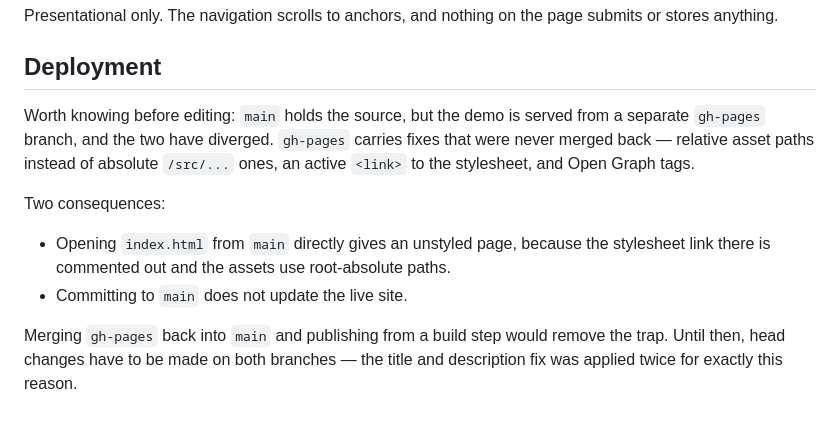
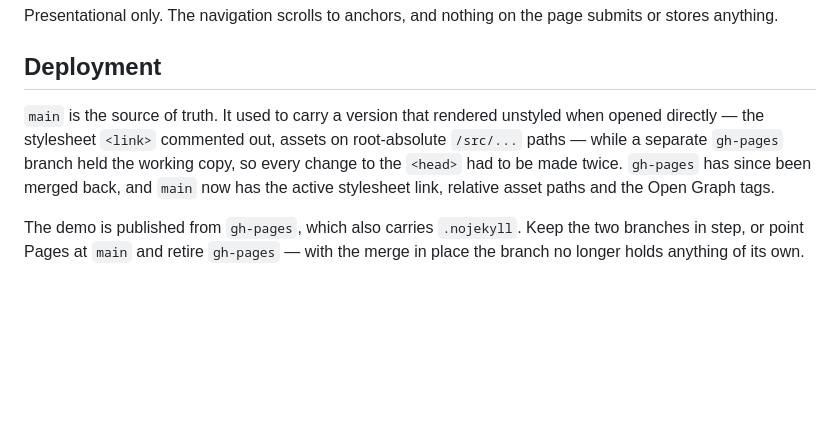
Before and after one commit to tecna-developer/monovision-studio, a Markdown page: README.md, the part around the change. Drawn GitHub-style; blank space fills up the shorter version.

Commit message:
Update the README after the merge
Co-Authored-By: Claude Opus 5 <noreply@anthropic.com>

```diff
--- a/README.md
+++ b/README.md
@@ -82,17 +82,12 @@ stores anything.
 
 ## Deployment
 
-Worth knowing before editing: `main` holds the source, but the demo is served from a
-separate `gh-pages` branch, and the two have diverged. `gh-pages` carries fixes that were
-never merged back — relative asset paths instead of absolute `/src/...` ones, an active
-`<link>` to the stylesheet, and Open Graph tags.
+`main` is the source of truth. It used to carry a version that rendered unstyled when opened
+directly — the stylesheet `<link>` commented out, assets on root-absolute `/src/...` paths —
+while a separate `gh-pages` branch held the working copy, so every change to the `<head>` had
+to be made twice. `gh-pages` has since been merged back, and `main` now has the active
+stylesheet link, relative asset paths and the Open Graph tags.
 
-Two consequences:
-
-- Opening `index.html` from `main` directly gives an unstyled page, because the stylesheet
-  link there is commented out and the assets use root-absolute paths.
-- Committing to `main` does not update the live site.
-
-Merging `gh-pages` back into `main` and publishing from a build step would remove the trap.
-Until then, head changes have to be made on both branches — the title and description fix
-was applied twice for exactly this reason.
+The demo is published from `gh-pages`, which also carries `.nojekyll`. Keep the two branches
+in step, or point Pages at `main` and retire `gh-pages` — with the merge in place the branch
+no longer holds anything of its own.
```
